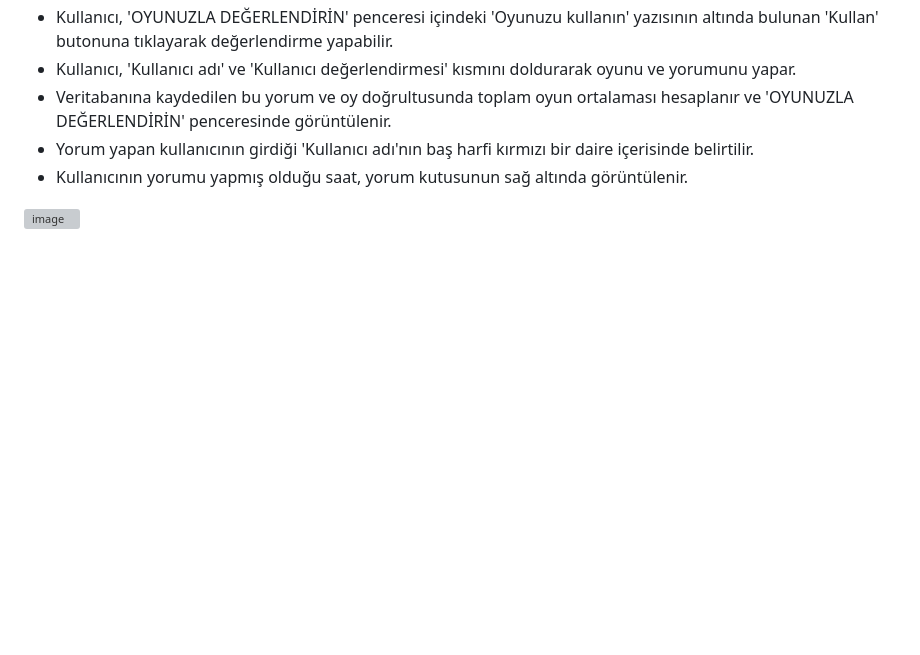
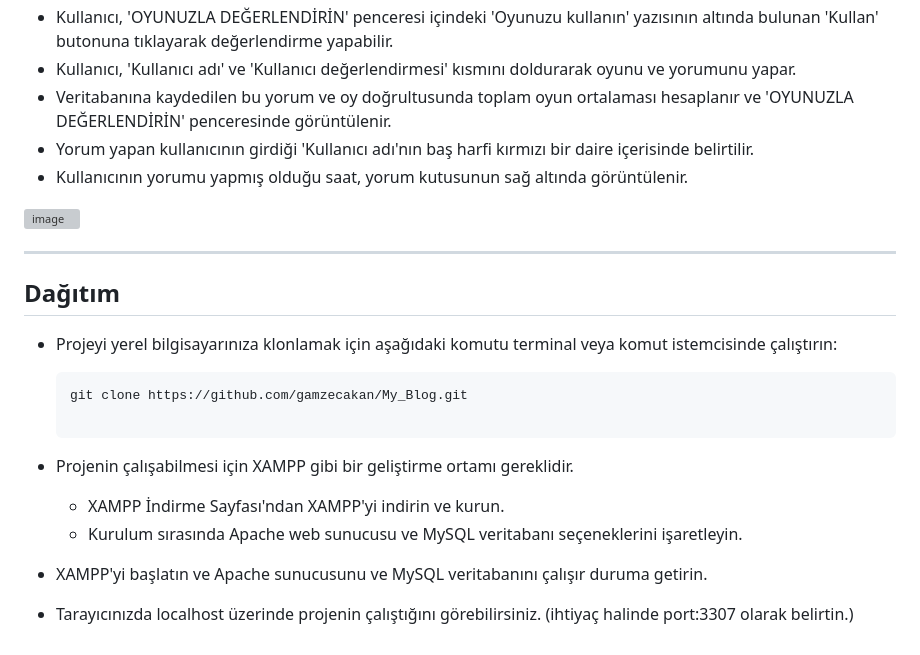
Before and after one commit to gamzecakan/My_Blog, a Markdown page: README.md, the part around the change. Drawn GitHub-style; blank space fills up the shorter version; grey boxes are pictures that could not be loaded.

````diff
--- a/README.md
+++ b/README.md
@@ -141,3 +141,17 @@ Proje; 'Anasayfa', 'Hakkımda', 'Portfolyo', 'Blog', 'İletişim' partlarından
 - Kullanıcının yorumu yapmış olduğu saat, yorum kutusunun sağ altında görüntülenir.
 
 ![image](https://github.com/gamzecakan/My_Blog/assets/135230687/97dacd4a-6783-4dd2-a70e-ee3ba4d999a5)
+
+<hr>
+
+## Dağıtım
+- Projeyi yerel bilgisayarınıza klonlamak için aşağıdaki komutu terminal veya komut istemcisinde çalıştırın:
+  ```bash
+  git clone https://github.com/gamzecakan/My_Blog.git
+
+- Projenin çalışabilmesi için XAMPP gibi bir geliştirme ortamı gereklidir.
+  - XAMPP İndirme Sayfası'ndan XAMPP'yi indirin ve kurun.
+  - Kurulum sırasında Apache web sunucusu ve MySQL veritabanı seçeneklerini işaretleyin.
+
+- XAMPP'yi başlatın ve Apache sunucusunu ve MySQL veritabanını çalışır duruma getirin.
+- Tarayıcınızda localhost üzerinde projenin çalıştığını görebilirsiniz. (ihtiyaç halinde port:3307 olarak belirtin.)
````
